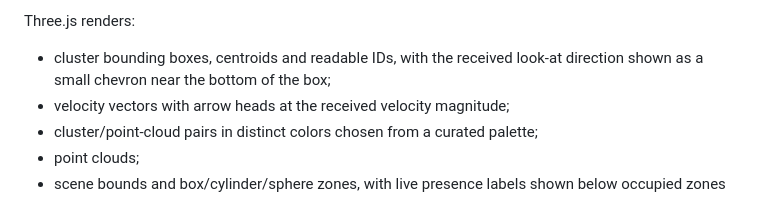
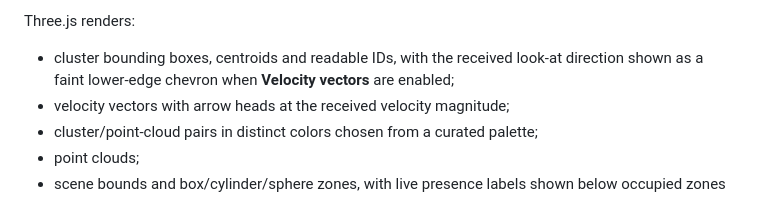
Before and after one commit to Augmenta-tech/Augmenta-ThreeJS-example, a Markdown page: README.md, the part around the change. Rendered like a GitHub page.

Commit message:
Document velocity-linked look-at marker

```diff
--- a/README.md
+++ b/README.md
@@ -31,7 +31,7 @@ The viewer requests the richest practical uncompressed stream from the Augmenta
 
 Three.js renders:
 
-- cluster bounding boxes, centroids and readable IDs, with the received look-at direction shown as a small chevron near the bottom of the box;
+- cluster bounding boxes, centroids and readable IDs, with the received look-at direction shown as a faint lower-edge chevron when **Velocity vectors** are enabled;
 - velocity vectors with arrow heads at the received velocity magnitude;
 - cluster/point-cloud pairs in distinct colors chosen from a curated palette;
 - point clouds;
```
